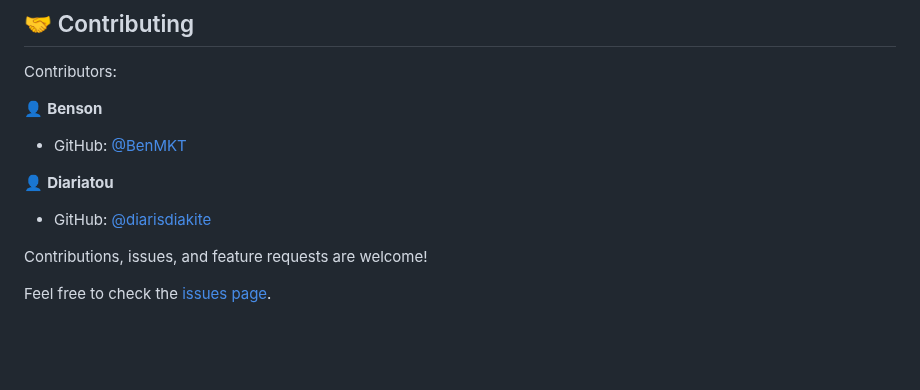
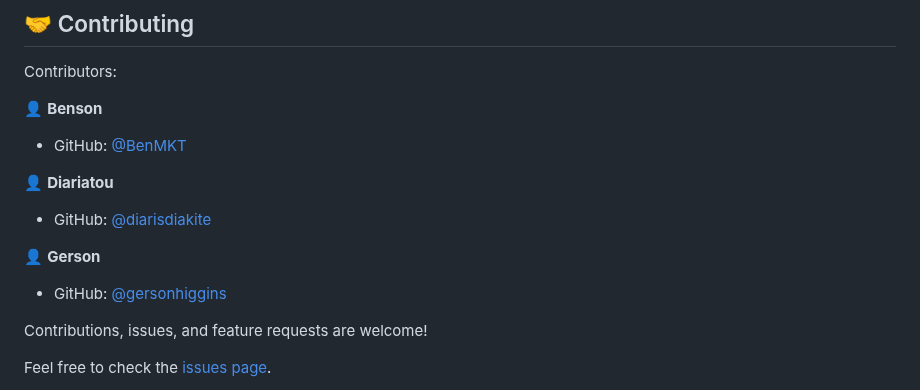
Before and after one commit to romans-adi/todo-app, a Markdown page: README.md, the part around the change. GitHub-like rendering; blank space fills up the shorter version.

Commit message:
No issues found, Add new contuibutor in readme

```diff
--- a/README.md
+++ b/README.md
@@ -147,6 +147,10 @@ Contributors:
 
 - GitHub: [@diarisdiakite](https://github.com/diarisdiakite/)
 
+👤 **Gerson**
+
+- GitHub: [@gersonhiggins](https://github.com/gersonhiggins/)
+
 Contributions, issues, and feature requests are welcome!
 
 Feel free to check the [issues page](../../issues/).
```
